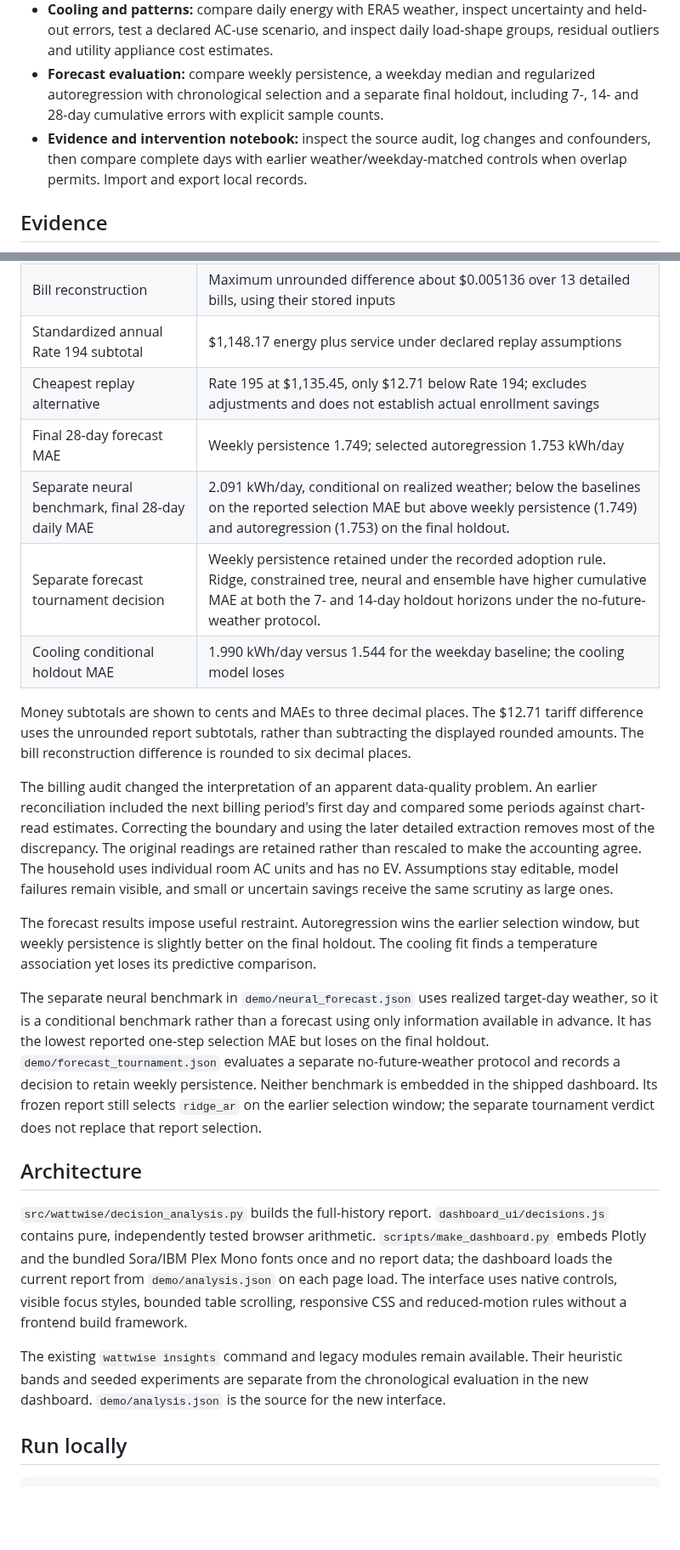
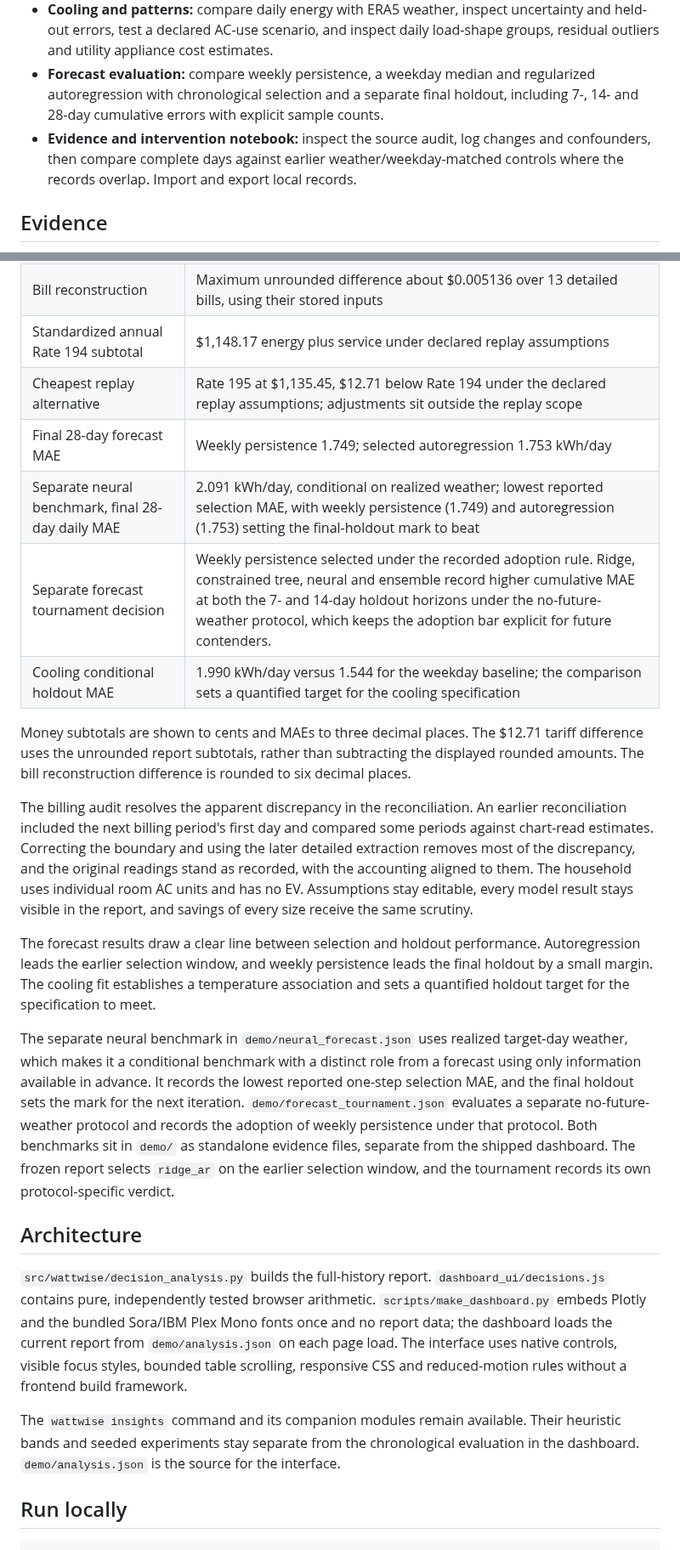
Before and after one commit to FaiyazEnayet/wattwise, a Markdown page: README.md, 2 parts joined by grey strips. Shown at 85% size. Rendered like a GitHub page; blank space fills up the shorter version.

Commit message:
Tighten the README copy

```diff
--- a/README.md
+++ b/README.md
@@ -29,7 +29,7 @@ WattWise studies my household's electricity use and asks which change is worth m
 - **Measurement value:** compare acting with doing nothing under declared savings scenarios, and calculate the perfect-information ceiling before paying to resolve uncertainty.
 - **Cooling and patterns:** compare daily energy with ERA5 weather, inspect uncertainty and held-out errors, test a declared AC-use scenario, and inspect daily load-shape groups, residual outliers and utility appliance cost estimates.
 - **Forecast evaluation:** compare weekly persistence, a weekday median and regularized autoregression with chronological selection and a separate final holdout, including 7-, 14- and 28-day cumulative errors with explicit sample counts.
-- **Evidence and intervention notebook:** inspect the source audit, log changes and confounders, then compare complete days with earlier weather/weekday-matched controls when overlap permits. Import and export local records.
+- **Evidence and intervention notebook:** inspect the source audit, log changes and confounders, then compare complete days against earlier weather/weekday-matched controls where the records overlap. Import and export local records.
 
 ## Evidence
 
@@ -42,25 +42,25 @@ WattWise studies my household's electricity use and asks which change is worth m
 | Billing history | 15 issued bills: the 13 detailed bills, one earlier history-only bill, and the October 2026 bill documented by its bill email and portal breakdown. |
 | Bill reconstruction | Maximum unrounded difference about $0.005136 over 13 detailed bills, using their stored inputs |
 | Standardized annual Rate 194 subtotal | $1,148.17 energy plus service under declared replay assumptions |
-| Cheapest replay alternative | Rate 195 at $1,135.45, only $12.71 below Rate 194; excludes adjustments and does not establish actual enrollment savings |
+| Cheapest replay alternative | Rate 195 at $1,135.45, $12.71 below Rate 194 under the declared replay assumptions; adjustments sit outside the replay scope |
 | Final 28-day forecast MAE | Weekly persistence 1.749; selected autoregression 1.753 kWh/day |
-| Separate neural benchmark, final 28-day daily MAE | 2.091 kWh/day, conditional on realized weather; below the baselines on the reported selection MAE but above weekly persistence (1.749) and autoregression (1.753) on the final holdout. |
-| Separate forecast tournament decision | Weekly persistence retained under the recorded adoption rule. Ridge, constrained tree, neural and ensemble have higher cumulative MAE at both the 7- and 14-day holdout horizons under the no-future-weather protocol. |
-| Cooling conditional holdout MAE | 1.990 kWh/day versus 1.544 for the weekday baseline; the cooling model loses |
+| Separate neural benchmark, final 28-day daily MAE | 2.091 kWh/day, conditional on realized weather; lowest reported selection MAE, with weekly persistence (1.749) and autoregression (1.753) setting the final-holdout mark to beat |
+| Separate forecast tournament decision | Weekly persistence selected under the recorded adoption rule. Ridge, constrained tree, neural and ensemble record higher cumulative MAE at both the 7- and 14-day holdout horizons under the no-future-weather protocol, which keeps the adoption bar explicit for future contenders. |
+| Cooling conditional holdout MAE | 1.990 kWh/day versus 1.544 for the weekday baseline; the comparison sets a quantified target for the cooling specification |
 
 Money subtotals are shown to cents and MAEs to three decimal places. The $12.71 tariff difference uses the unrounded report subtotals, rather than subtracting the displayed rounded amounts. The bill reconstruction difference is rounded to six decimal places.
 
-The billing audit changed the interpretation of an apparent data-quality problem. An earlier reconciliation included the next billing period's first day and compared some periods against chart-read estimates. Correcting the boundary and using the later detailed extraction removes most of the discrepancy. The original readings are retained rather than rescaled to make the accounting agree. The household uses individual room AC units and has no EV. Assumptions stay editable, model failures remain visible, and small or uncertain savings receive the same scrutiny as large ones.
+The billing audit resolves the apparent discrepancy in the reconciliation. An earlier reconciliation included the next billing period's first day and compared some periods against chart-read estimates. Correcting the boundary and using the later detailed extraction removes most of the discrepancy, and the original readings stand as recorded, with the accounting aligned to them. The household uses individual room AC units and has no EV. Assumptions stay editable, every model result stays visible in the report, and savings of every size receive the same scrutiny.
 
-The forecast results impose useful restraint. Autoregression wins the earlier selection window, but weekly persistence is slightly better on the final holdout. The cooling fit finds a temperature association yet loses its predictive comparison.
+The forecast results draw a clear line between selection and holdout performance. Autoregression leads the earlier selection window, and weekly persistence leads the final holdout by a small margin. The cooling fit establishes a temperature association and sets a quantified holdout target for the specification to meet.
 
-The separate neural benchmark in `demo/neural_forecast.json` uses realized target-day weather, so it is a conditional benchmark rather than a forecast using only information available in advance. It has the lowest reported one-step selection MAE but loses on the final holdout. `demo/forecast_tournament.json` evaluates a separate no-future-weather protocol and records a decision to retain weekly persistence. Neither benchmark is embedded in the shipped dashboard. Its frozen report still selects `ridge_ar` on the earlier selection window; the separate tournament verdict does not replace that report selection.
+The separate neural benchmark in `demo/neural_forecast.json` uses realized target-day weather, which makes it a conditional benchmark with a distinct role from a forecast using only information available in advance. It records the lowest reported one-step selection MAE, and the final holdout sets the mark for the next iteration. `demo/forecast_tournament.json` evaluates a separate no-future-weather protocol and records the adoption of weekly persistence under that protocol. Both benchmarks sit in `demo/` as standalone evidence files, separate from the shipped dashboard. The frozen report selects `ridge_ar` on the earlier selection window, and the tournament records its own protocol-specific verdict.
 
 ## Architecture
 
 `src/wattwise/decision_analysis.py` builds the full-history report. `dashboard_ui/decisions.js` contains pure, independently tested browser arithmetic. `scripts/make_dashboard.py` embeds Plotly and the bundled Sora/IBM Plex Mono fonts once and no report data; the dashboard loads the current report from `demo/analysis.json` on each page load. The interface uses native controls, visible focus styles, bounded table scrolling, responsive CSS and reduced-motion rules without a frontend build framework.
 
-The existing `wattwise insights` command and legacy modules remain available. Their heuristic bands and seeded experiments are separate from the chronological evaluation in the new dashboard. `demo/analysis.json` is the source for the new interface.
+The `wattwise insights` command and its companion modules remain available. Their heuristic bands and seeded experiments stay separate from the chronological evaluation in the dashboard. `demo/analysis.json` is the source for the interface.
 
 ## Run locally
 
```
Also changed, not shown: other parts of README.md (+11 -11 lines).
